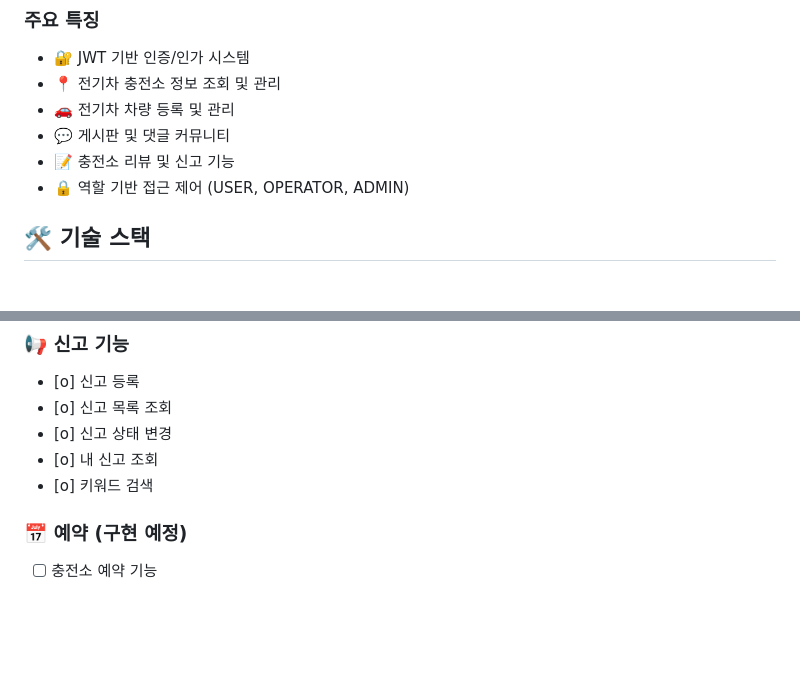
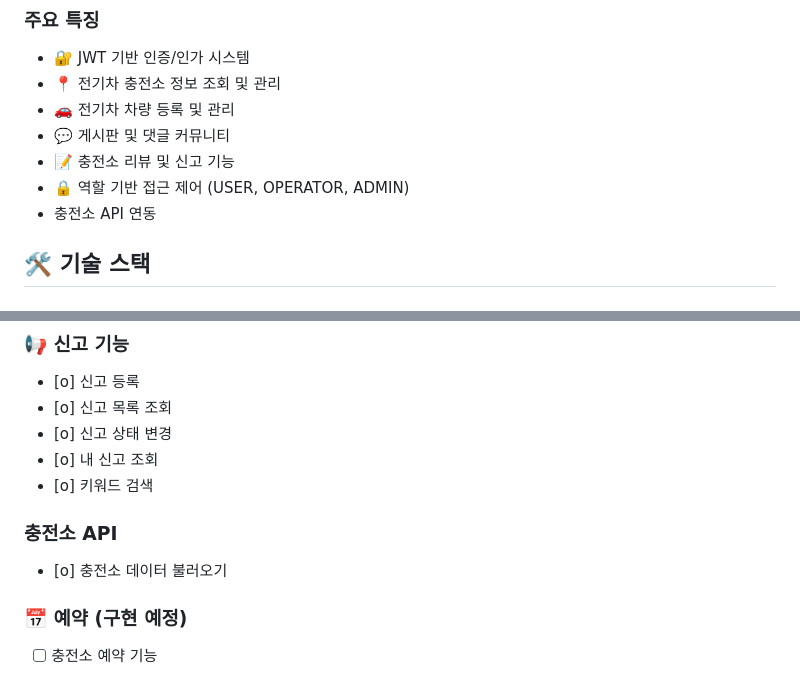
Before and after one commit to AHN3297/EVE-BackEnd, a Markdown page: README.md, 2 parts joined by grey strips. GitHub-like rendering; blank space fills up the shorter version.

```diff
--- a/README.md
+++ b/README.md
@@ -13,6 +13,7 @@ Evision은 전기차 사용자들을 위한 종합 서비스 플랫폼입니다.
 - 💬 게시판 및 댓글 커뮤니티
 - 📝 충전소 리뷰 및 신고 기능
 - 🔒 역할 기반 접근 제어 (USER, OPERATOR, ADMIN)
+- 충전소 API 연동
 
 ## 🛠 기술 스택
 
@@ -87,6 +88,9 @@ Evision은 전기차 사용자들을 위한 종합 서비스 플랫폼입니다.
 - [o] 신고 상태 변경
 - [o] 내 신고 조회
 - [o] 키워드 검색
+
+### 충전소 API
+- [o] 충전소 데이터 불러오기
 
 ### 📅 예약 (구현 예정)
 - [ ] 충전소 예약 기능
```
